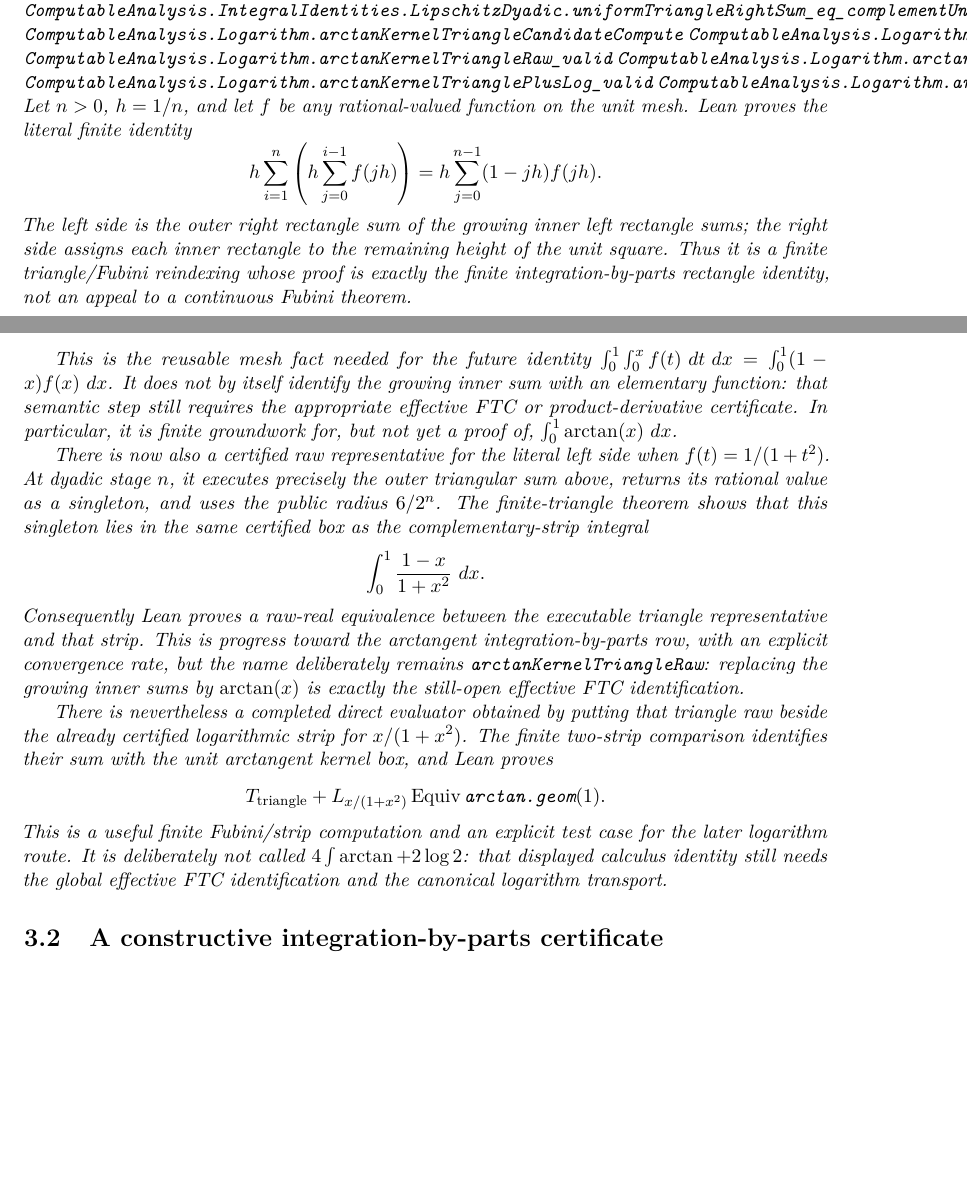
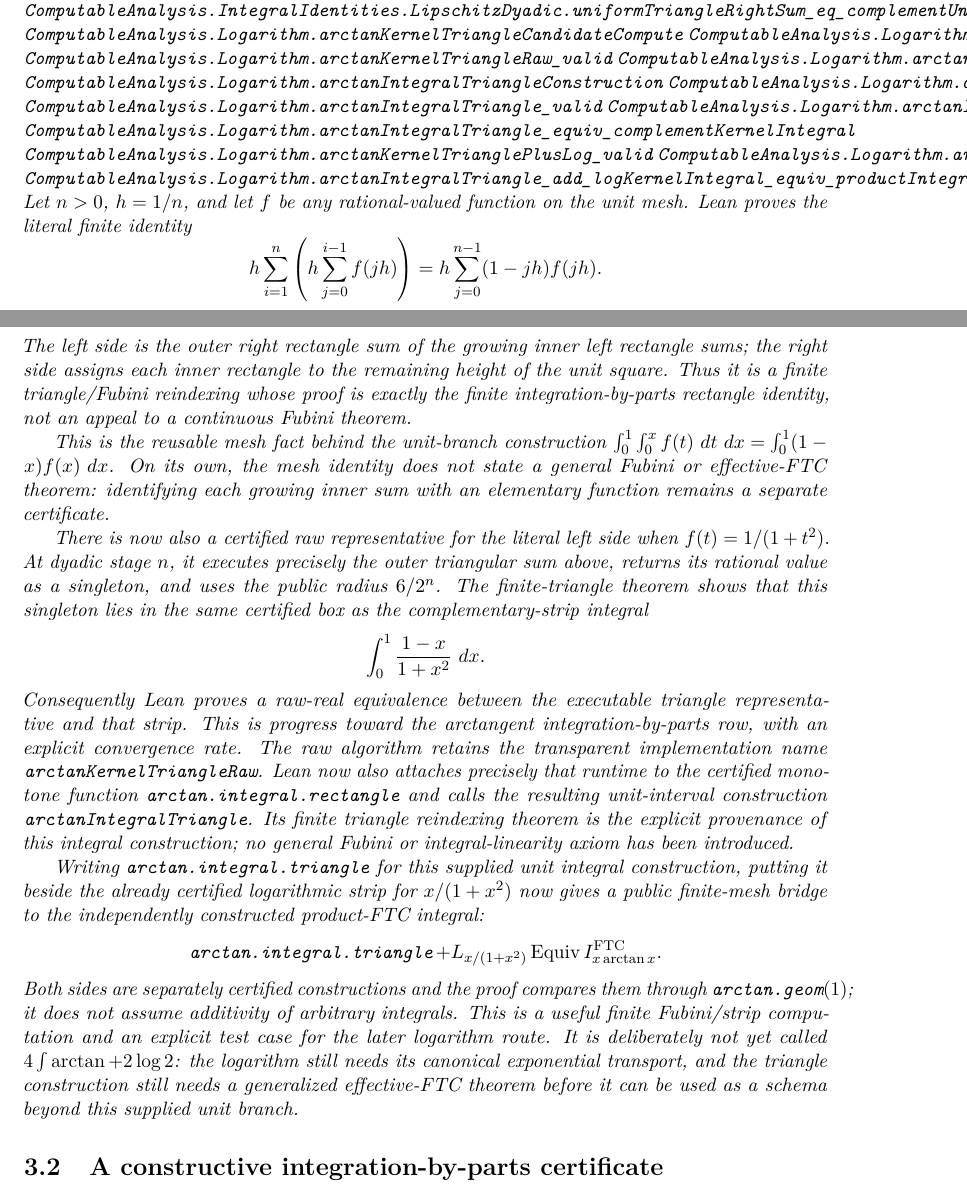
Before and after one commit to liuyao12/computable-analysis, a LaTeX thesis (blueprint/src/web.tex, which reads blueprint/src/03-integrals.tex, blueprint/src/common.tex): two parts of pages 47 and 48 of 147, joined at a grey line, cut so that both start at the same text, the shorter picture padded with empty space. Compiled offline with pdfLaTeX.

Commit message:
Package the arctangent triangle integral bridge

```diff
--- a/blueprint/src/03-integrals.tex
+++ b/blueprint/src/03-integrals.tex
@@ -573,8 +573,14 @@ bridge.
 \lean{ComputableAnalysis.Logarithm.arctanKernelTriangleCandidate_overlaps_complementKernelIntegral}
 \lean{ComputableAnalysis.Logarithm.arctanKernelTriangleRaw_valid}
 \lean{ComputableAnalysis.Logarithm.arctanKernelTriangleRaw_equiv_complementKernelIntegral}
+\lean{ComputableAnalysis.Logarithm.arctanIntegralTriangleConstruction}
+\lean{ComputableAnalysis.Logarithm.arctanIntegralTriangleMonotoneConstruction}
+\lean{ComputableAnalysis.Logarithm.arctanIntegralTriangle_valid}
+\lean{ComputableAnalysis.Logarithm.arctanIntegralTriangle_compute_eq}
+\lean{ComputableAnalysis.Logarithm.arctanIntegralTriangle_equiv_complementKernelIntegral}
 \lean{ComputableAnalysis.Logarithm.arctanKernelTrianglePlusLog_valid}
 \lean{ComputableAnalysis.Logarithm.arctanKernelTrianglePlusLog_equiv_arctanGeom_one}
+\lean{ComputableAnalysis.Logarithm.arctanIntegralTriangle_add_logKernelIntegral_equiv_productIntegral}
 \uses{thm:finite-geometric-integration-by-parts}
 \leanok
 Let \(n>0\), \(h=1/n\), and let \(f\) be any rational-valued function on
@@ -589,13 +595,11 @@ height of the unit square.  Thus it is a finite triangle/Fubini reindexing
 whose proof is exactly the finite integration-by-parts rectangle identity,
 not an appeal to a continuous Fubini theorem.
 
-This is the reusable mesh fact needed for the future identity
+This is the reusable mesh fact behind the unit-branch construction
 \(\int_0^1\int_0^x f(t)\,\dd t\,\dd x
-=\int_0^1(1-x)f(x)\,\dd x\).  It does not by itself identify the growing
-inner sum with an elementary function: that semantic step still requires the
-appropriate effective FTC or product-derivative certificate.  In particular,
-it is finite groundwork for, but not yet a proof of,
-\(\int_0^1\arctan(x)\,\dd x\).
+=\int_0^1(1-x)f(x)\,\dd x\).  On its own, the mesh identity does not state a
+general Fubini or effective-FTC theorem: identifying each growing inner sum
+with an elementary function remains a separate certificate.
 
 There is now also a certified raw representative for the literal left side
 when \(f(t)=1/(1+t^2)\).  At dyadic stage \(n\), it executes precisely the
@@ -608,24 +612,31 @@ integral
 \]
 Consequently Lean proves a raw-real equivalence between the executable
 triangle representative and that strip.  This is progress toward the
-arctangent integration-by-parts row, with an explicit convergence rate, but
-the name deliberately remains \code{arctanKernelTriangleRaw}: replacing the
-growing inner sums by \(\arctan(x)\) is exactly the still-open effective FTC
-identification.
-
-There is nevertheless a completed direct evaluator obtained by putting that
-triangle raw beside the already certified logarithmic strip for
-\(x/(1+x^2)\).  The finite two-strip comparison identifies their sum with
-the unit arctangent kernel box, and Lean proves
-\[
- T_{\mathrm{triangle}}+L_{x/(1+x^2)}
- \Equiv \arctangeom(1).
-\]
-This is a useful finite Fubini/strip computation and an explicit test case
-for the later logarithm route.  It is deliberately not called
-\(4\int\arctan+2\log 2\): that displayed calculus identity still needs the
-global effective FTC identification and the canonical
-logarithm transport.
+arctangent integration-by-parts row, with an explicit convergence rate.  The
+raw algorithm retains the transparent implementation name
+\code{arctanKernelTriangleRaw}.  Lean now also attaches precisely that runtime
+to the certified monotone function \code{arctan.integral.rectangle} and calls
+the resulting unit-interval construction \code{arctanIntegralTriangle}.  Its
+finite triangle reindexing theorem is the explicit provenance of this
+integral construction; no general Fubini or integral-linearity axiom has
+been introduced.
+
+Writing \(\arctanintegraltriangle\) for this supplied unit integral
+construction, putting it beside the already certified logarithmic strip for
+\(x/(1+x^2)\) now gives a public finite-mesh bridge to the independently
+constructed product-FTC integral:
+\[
+ \arctanintegraltriangle+L_{x/(1+x^2)}
+ \Equiv I_{x\arctan x}^{\mathrm{FTC}}.
+\]
+Both sides are separately certified constructions and the proof compares
+them through \(\arctangeom(1)\); it does not assume additivity of arbitrary
+integrals.  This is a useful finite Fubini/strip computation and an explicit
+test case for the later logarithm route.  It is deliberately not yet called
+\(4\int\arctan+2\log 2\): the logarithm still needs its canonical
+exponential transport, and the triangle construction still needs a
+generalized effective-FTC theorem before it can be used as a schema beyond
+this supplied unit branch.
 \end{theorem}
 
 \section{A constructive integration-by-parts certificate}
--- a/blueprint/src/common.tex
+++ b/blueprint/src/common.tex
@@ -71,6 +71,7 @@
 \newcommand{\arctanseries}{\mathop{\texttt{arctan.series}}\nolimits}
 \newcommand{\arctanintegral}{\mathop{\texttt{arctan.integral}}\nolimits}
 \newcommand{\arctanintegralrect}{\mathop{\texttt{arctan.integral.rectangle}}\nolimits}
+\newcommand{\arctanintegraltriangle}{\mathop{\texttt{arctan.integral.triangle}}\nolimits}
 \def\endpoint{\operatorname{Endpoint}}
 \newcommand{\code}[1]{\texttt{#1}}
 \newcommand{\humanchecked}{\textcolor{blue}{[human-checked]}}
```
Also changed, not shown: FORMALIZATION_GUIDE.md (+10 -0 lines), GOALS.md (+17 -11 lines), README.md, 2 other files.
